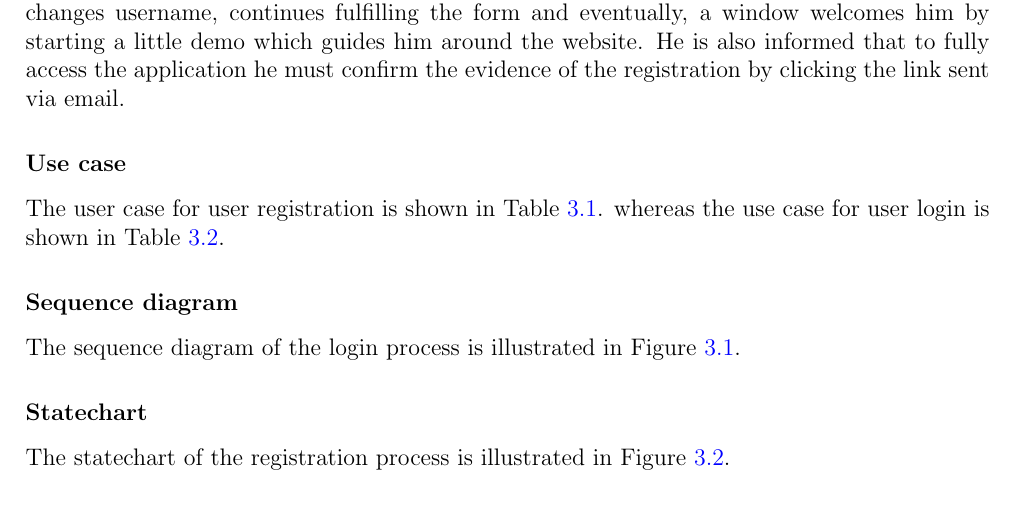
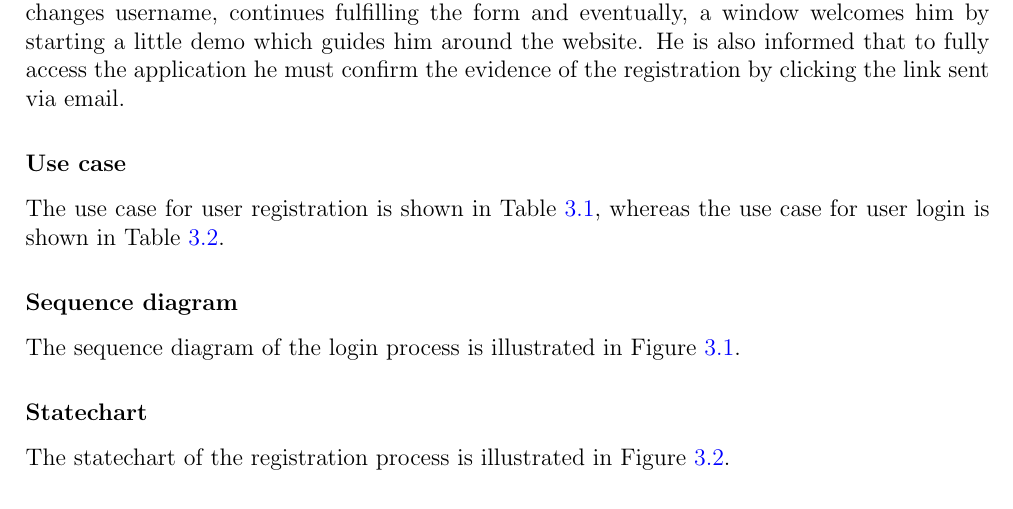
Before and after one commit to antoniofrighetto/Travlendar, a LaTeX book (RASD/main.tex, which reads RASD/requirements/user_login_registration.tex): part of page 13 of 39, cut so that both start at the same text. Compiled offline with pdfLaTeX.

Commit message:
Changes to user_login_registration

```diff
--- a/RASD/requirements/user_login_registration.tex
+++ b/RASD/requirements/user_login_registration.tex
@@ -20,7 +21,7 @@ Alice decides to give the application a try, so, after downloading and launching
 Bob accesses Travlendar+ application through the web page and clicks on the \textit{Login} button. He is asked to enter his username and password, but figures out that he had never joined to the service before, so he goes back and decides to sign up. Being completely new, he creates a totally new account. When filling the form, he inputs \textit{Bob} as username. Turns out that this username has already been used so Bob is warned that that username is unavailable. He changes username, continues fulfilling the form and eventually, a window welcomes him by starting a little demo which guides him around the website. He is also informed that to fully access the application he must confirm the evidence of the registration by clicking the link sent via email.
 
 \subsubsection{Use case}
-The user case for user registration is shown in Table \ref{usecase-login}. whereas the use case for user login is shown in Table \ref{usecase-registration}.
+The use case for user registration is shown in Table \ref{usecase-login}, whereas the use case for user login is shown in Table \ref{usecase-registration}.
 \begin{table}
 \centering
 \begin{tabular}{|c||p{0.6\textwidth}|}
```
Also changed, not shown: RASD/images/login.png, RASD/requirements/user_login_registration.tex (1 more changed lines).
